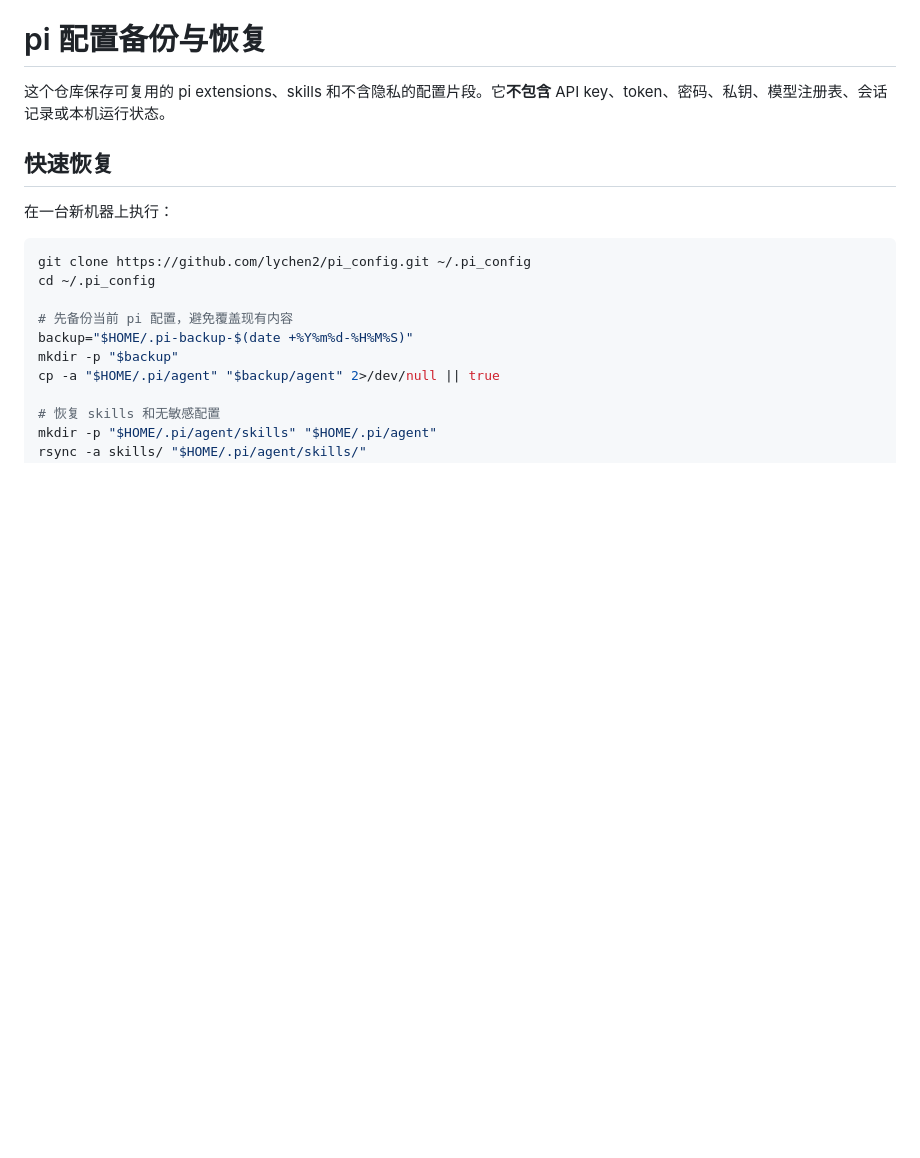
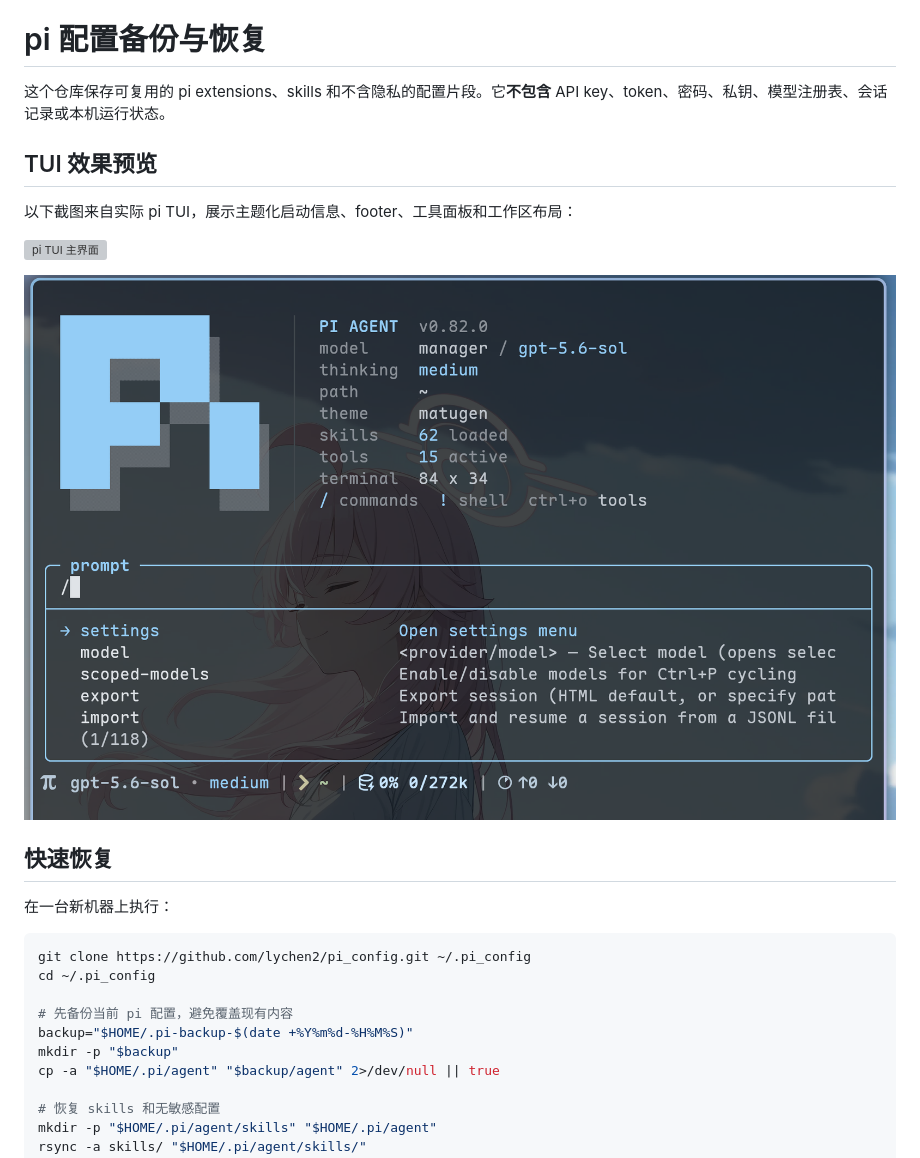
Before and after one commit to lychen2/pi_config, a Markdown page: README.md, the part around the change. GitHub-like rendering; pictures changed too: docs/images/pi-tui-tools.png (added); blank space fills up the shorter version; grey boxes are pictures that could not be loaded.

Commit message:
Add pi TUI screenshots to README

```diff
--- a/README.md
+++ b/README.md
@@ -1,6 +1,14 @@
 # pi 配置备份与恢复
 
 这个仓库保存可复用的 pi extensions、skills 和不含隐私的配置片段。它**不包含** API key、token、密码、私钥、模型注册表、会话记录或本机运行状态。
+## TUI 效果预览
+
+以下截图来自实际 pi TUI，展示主题化启动信息、footer、工具面板和工作区布局：
+
+![pi TUI 主界面](docs/images/pi-tui-overview.png)
+
+![pi TUI 工具界面](docs/images/pi-tui-tools.png)
+
 
 ## 快速恢复
 
```
Also changed, not shown: 1 other file.
